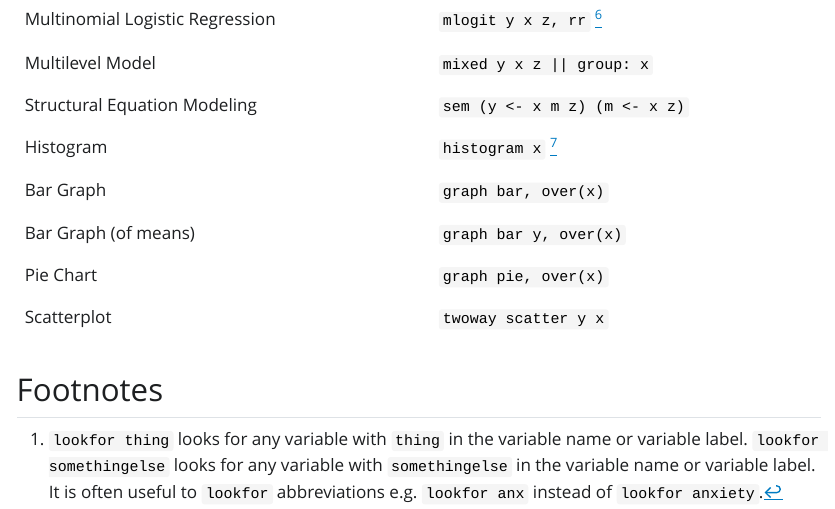
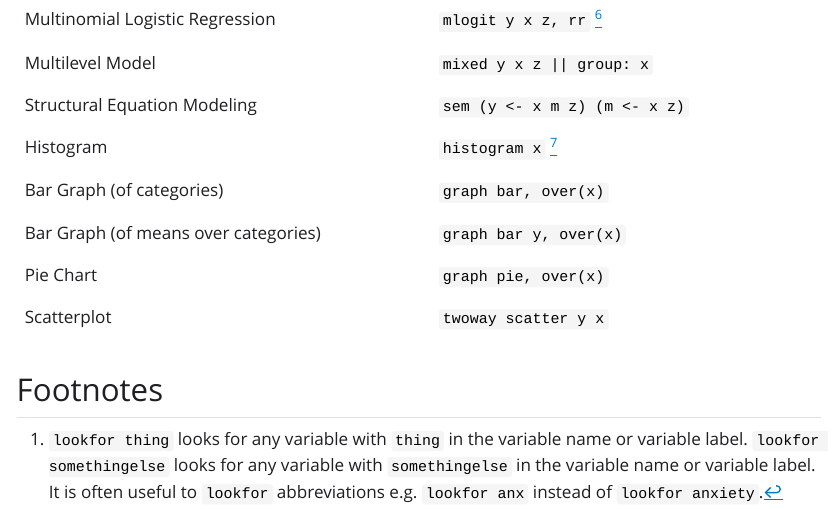
Before and after one commit to agrogan1/Stata, a Quarto document (very-short-introduction/very-short-introduction.qmd): the page in a window 1100 px wide, from 970 px down. The pictures show the output file very-short-introduction/very-short-introduction.html that the author committed with the source, opened offline; Quarto's library style sheets are replaced by a plain one without menus.

Commit message:
clarified bar graphs

```diff
--- a/very-short-introduction/very-short-introduction.qmd
+++ b/very-short-introduction/very-short-introduction.qmd
@@ -39,8 +39,8 @@ Often it is not necessary to use any options since the authors of Stata have don
 | Multilevel Model                | `mixed y x z || group: x`     |
 | Structural Equation Modeling    | `sem (y <- x m z) (m <- x z)` |
 | Histogram                       | `histogram x` [^graph]        |
-| Bar Graph                       | `graph bar, over(x)`          |
-| Bar Graph (of means)            | `graph bar y, over(x)`        |
+| Bar Graph (of categories)       | `graph bar, over(x)`          |
+| Bar Graph (of means over categories) | `graph bar y, over(x)`   |
 | Pie Chart                       | `graph pie, over(x)`          |
 | Scatterplot                     | `twoway scatter y x`          |
 
```
Also changed, not shown: very-short-introduction/very-short-introduction.html, very-short-introduction/very-short-introduction.pdf.
